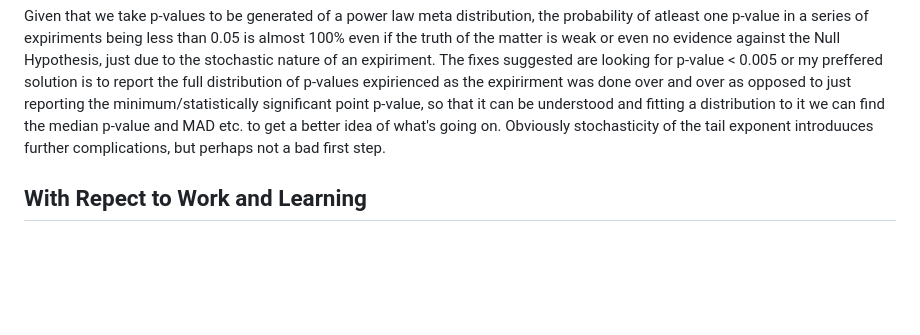
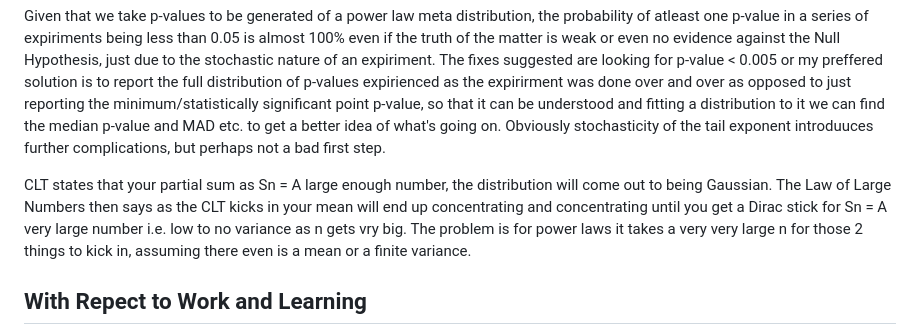
Before and after one commit to DhirajMeenavilli/Projects, a Markdown page: Journal/Notes and Occurances.md, the part around the change. Drawn GitHub-style; blank space fills up the shorter version.

Commit message:
Some further refinement of thoughts

```diff
--- a/Journal/Notes and Occurances.md
+++ b/Journal/Notes and Occurances.md
@@ -46,6 +46,8 @@ Also in the same way that OTM options are convex to Std. Dev. as in as the Stand
 
 Given that we take p-values to be generated of a power law meta distribution, the probability of atleast one p-value in a series of expiriments being less than 0.05 is almost 100% even if the truth of the matter is weak or even no evidence against the Null Hypothesis, just due to the stochastic nature of an expiriment. The fixes suggested are looking for p-value < 0.005 or my preffered solution is to report the full distribution of p-values expirienced as the expirirment was done over and over as opposed to just reporting the minimum/statistically significant point p-value, so that it can be understood and fitting a distribution to it we can find the median p-value and MAD etc. to get a better idea of what's going on. Obviously stochasticity of the tail exponent introduuces further complications, but perhaps not a bad first step.
 
+CLT states that your partial sum as Sn = A large enough number, the distribution will come out to being Gaussian. The Law of Large Numbers then says as the CLT kicks in your mean will end up concentrating and concentrating until you get a Dirac stick for Sn = A very large number i.e. low to no variance as n gets vry big. The problem is for power laws it takes a very very large n for those 2 things to kick in, assuming there even is a mean or a finite variance.
+
 ## With Repect to Work and Learning
 
 It is not unreasonable to approach any obstacle of life or work as things to be tackled by a process of refined reasearch, with hypothesis, observations, analysis, and what that could possibly tell you about the domain with which you're interacting.
```
